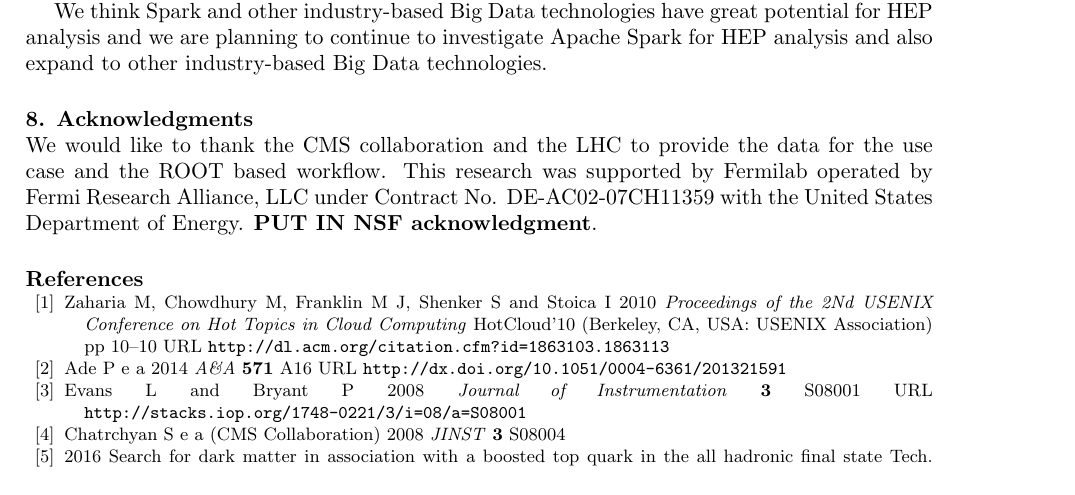
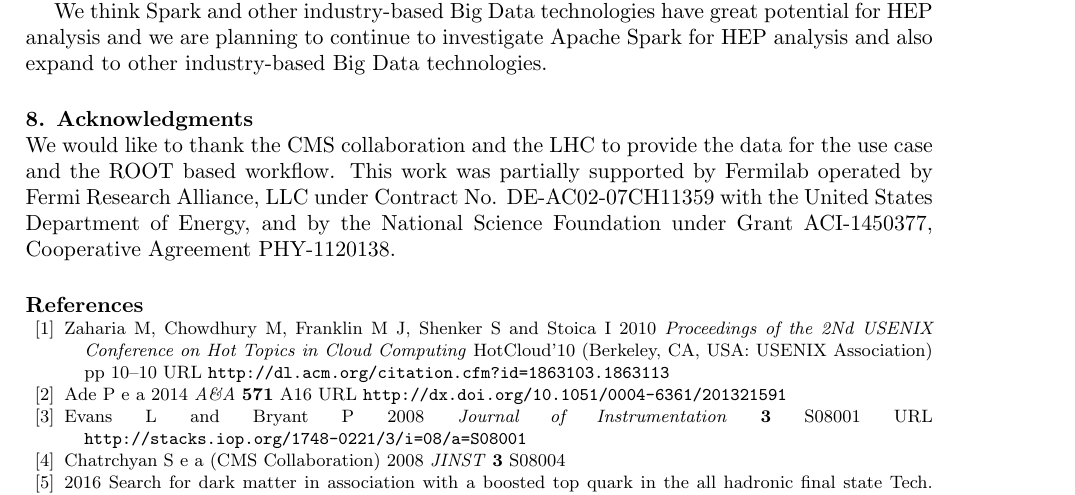
Before and after one commit to jpivarski-talks/2016-10-10-big-data-in-hep, a LaTeX document (main.tex): part of page 7 of 7, cut so that both start at the same text. Compiled offline with pdfLaTeX.

Commit message:
Update on Overleaf.

```diff
--- a/main.tex
+++ b/main.tex
@@ -153,7 +153,7 @@ We think Spark and other industry-based Big Data technologies have great potenti
 
 \section{Acknowledgments}
 
-We would like to thank the CMS collaboration and the LHC to provide the data for the use case and the ROOT based workflow. This research was supported by Fermilab operated by Fermi Research Alliance, LLC under Contract No. DE-AC02-07CH11359 with the United States Department of Energy. {\bf PUT IN NSF acknowledgment}.
+We would like to thank the CMS collaboration and the LHC to provide the data for the use case and the ROOT based workflow. This work was partially supported by Fermilab operated by Fermi Research Alliance, LLC under Contract No. DE-AC02-07CH11359 with the United States Department of Energy, and by the National Science Foundation under Grant~ACI-1450377, Cooperative Agreement PHY-1120138.
 
 \section*{References}
 \bibliography{main}
```
